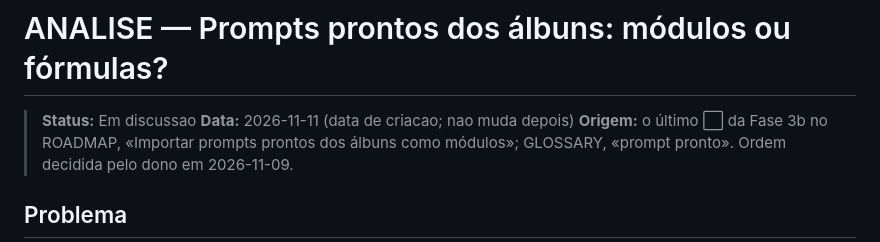
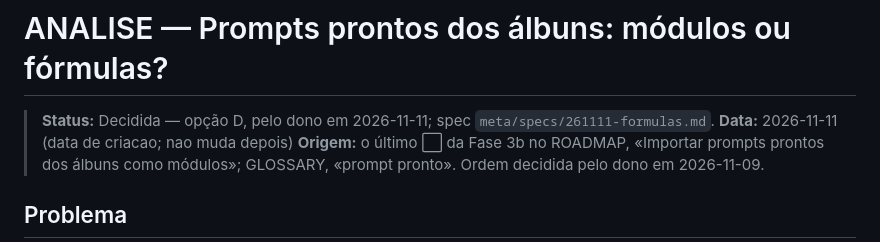
Before and after one commit to joaolucas-nds/cancioneiro, a Markdown page: meta/analises/261111-ANALISE-prompts-prontos.md, the part around the change. Drawn GitHub-style.

```diff
--- a/meta/analises/261111-ANALISE-prompts-prontos.md
+++ b/meta/analises/261111-ANALISE-prompts-prontos.md
@@ -1,6 +1,6 @@
 # ANALISE — Prompts prontos dos álbuns: módulos ou fórmulas?
 
-> **Status:** Em discussao
+> **Status:** Decidida — opção D, pelo dono em 2026-11-11; spec `meta/specs/261111-formulas.md`.
 > **Data:** 2026-11-11 (data de criacao; nao muda depois)
 > **Origem:** o último ⬜ da Fase 3b no ROADMAP, «Importar prompts prontos dos álbuns como módulos»; GLOSSARY, «prompt pronto». Ordem decidida pelo dono em 2026-11-09.
 
```
Also changed, not shown: logs/2026-11-11.md (+7 -0 lines), meta/specs/261111-formulas.md (added, +108 -0 lines).
